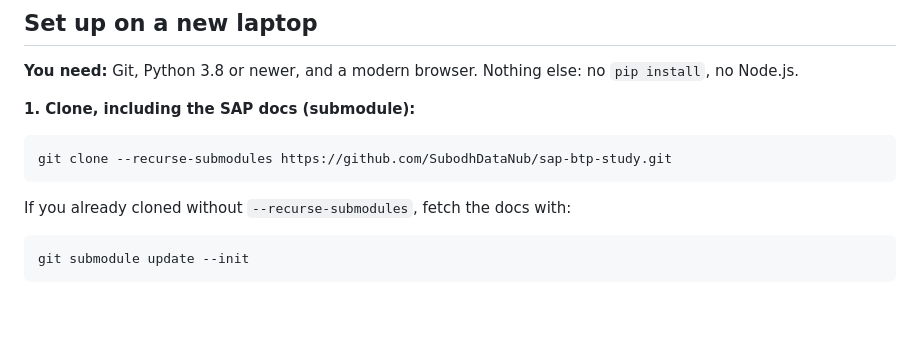
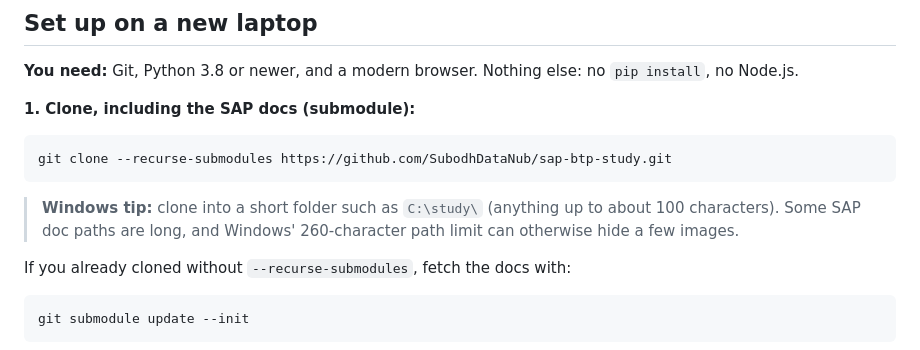
Before and after one commit to SubodhDataNub/sap-btp-study, a Markdown page: README.md, the part around the change. Rendered like a GitHub page; blank space fills up the shorter version.

Commit message:
README: note Windows path-length limit when cloning
Co-Authored-By: Claude Opus 5.5 <noreply@anthropic.com>

````diff
--- a/README.md
+++ b/README.md
@@ -19,6 +19,8 @@ A structured self-study course on **SAP Business Technology Platform**, built fr
 ```bash
 git clone --recurse-submodules https://github.com/SubodhDataNub/sap-btp-study.git
 ```
+
+> **Windows tip:** clone into a short folder such as `C:\study\` (anything up to about 100 characters). Some SAP doc paths are long, and Windows' 260-character path limit can otherwise hide a few images.
 
 If you already cloned without `--recurse-submodules`, fetch the docs with:
 
````
